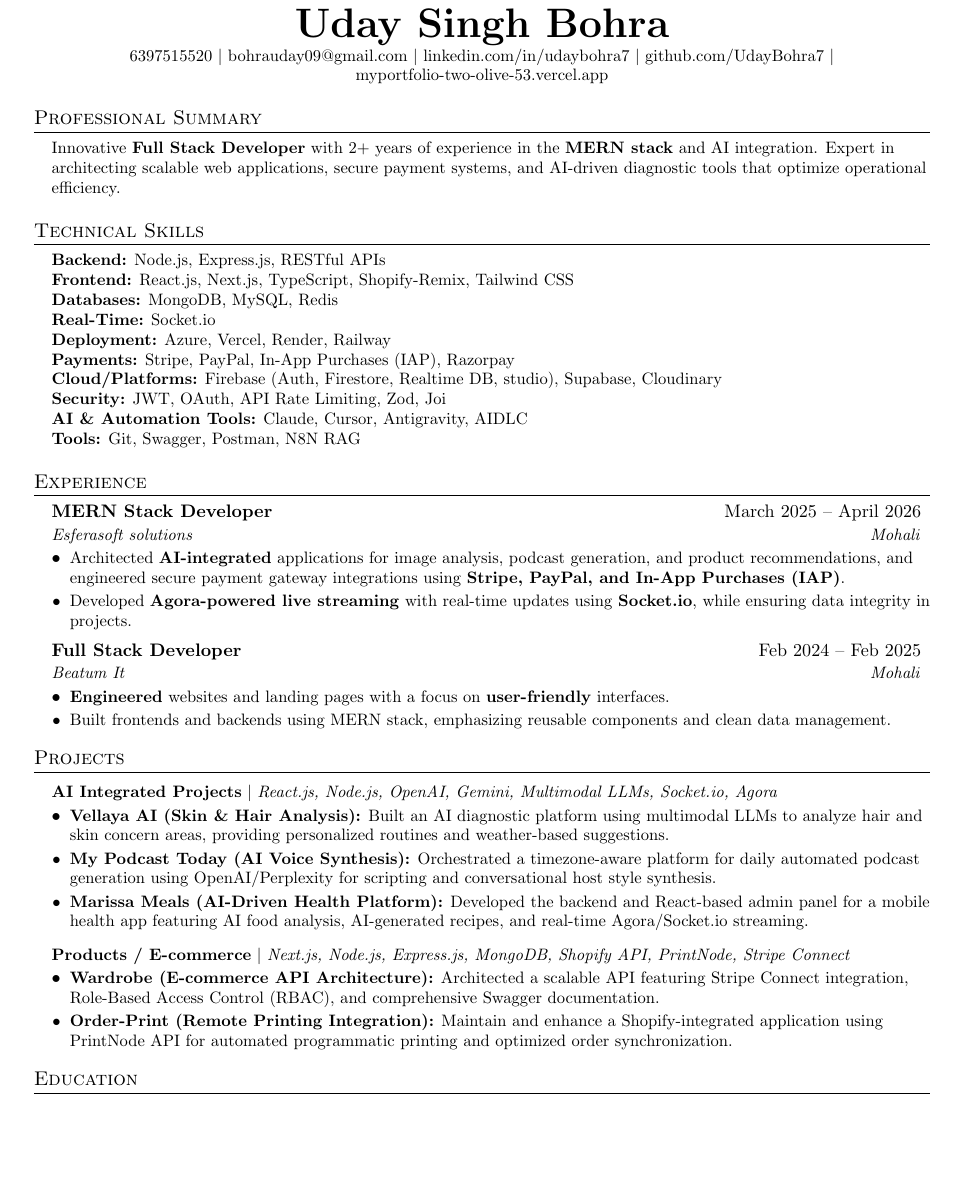
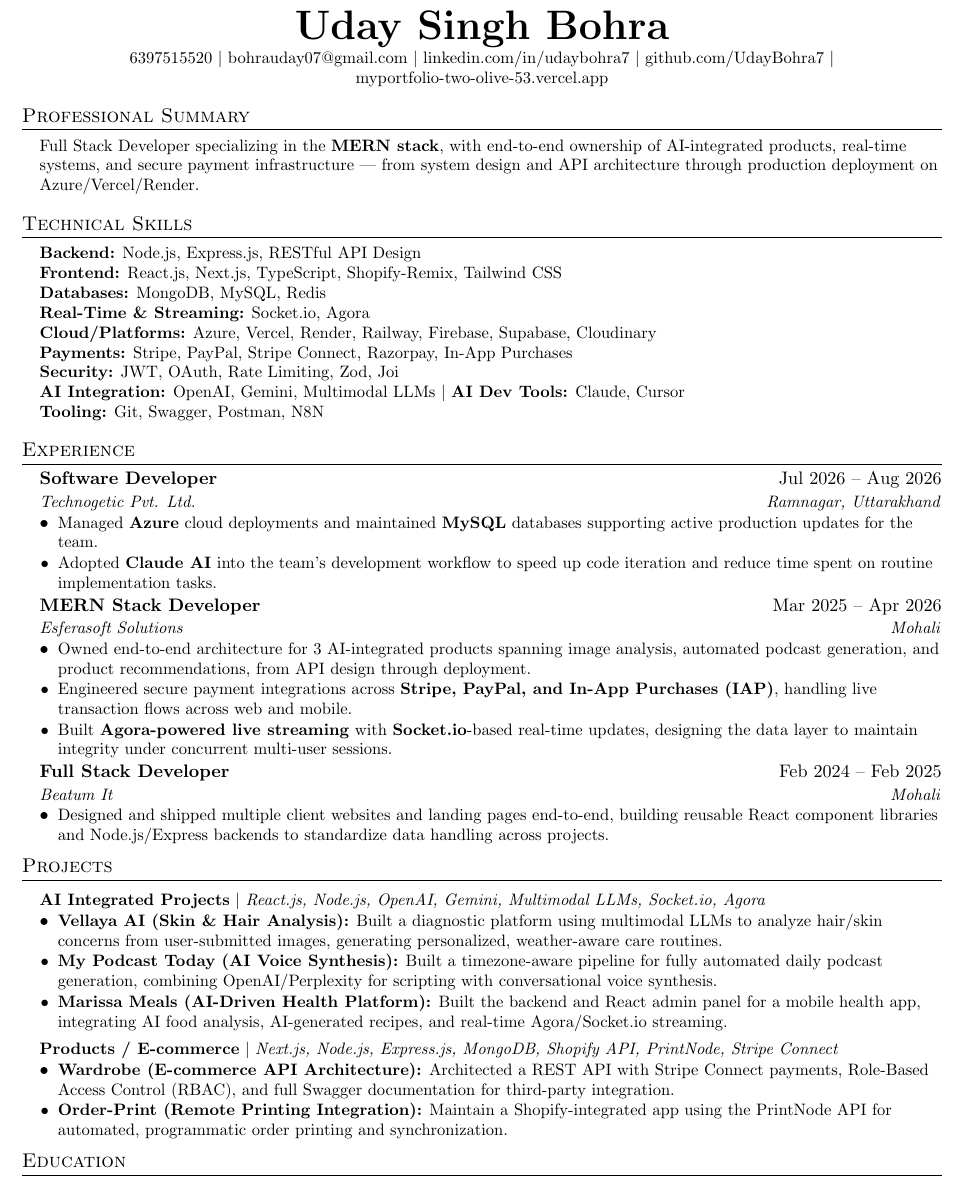
Before and after one commit to UdayBohra7/resume, a LaTeX CV (Uday_cv.tex): part of the page, cut so that both start at the same text, the shorter picture padded with empty space. Compiled offline with pdfLaTeX.

Commit message:
updated with claude

```diff
--- a/Uday_cv.tex
+++ b/Uday_cv.tex
@@ -39,8 +38,8 @@
 }
 
 \newcommand{\resumeSubheading}[4]{
-  \vspace{-2pt}\item
-    \begin{tabular*}{0.97\textwidth}[t]{l@{\extracolsep{\fill}}r}
+  \vspace{-3pt}\item
+    \begin{tabular*}{0.98\textwidth}[t]{l@{\extracolsep{\fill}}r}
       \textbf{#1} & #2 \\
       \textit{\small#3} & \textit{\small #4} \\
     \end{tabular*}\vspace{-7pt}
@@ -48,7 +47,7 @@
 
 \newcommand{\resumeProjectHeading}[2]{
     \item
-    \begin{tabular*}{0.97\textwidth}{l@{\extracolsep{\fill}}r}
+    \begin{tabular*}{0.98\textwidth}{l@{\extracolsep{\fill}}r}
       \small#1 & #2 \\
     \end{tabular*}\vspace{-7pt}
 }
@@ -56,7 +55,7 @@
 \newcommand{\resumeSubHeadingListStart}{\begin{itemize}[leftmargin=0.15in, label={}]}
 \newcommand{\resumeSubHeadingListEnd}{\end{itemize}}
 \newcommand{\resumeItemListStart}{\begin{itemize}[leftmargin=*]}
-\newcommand{\resumeItemListEnd}{\end{itemize}\vspace{-5pt}}
+\newcommand{\resumeItemListEnd}{\end{itemize}\vspace{-6pt}}
 
 \begin{document}
 
@@ -64,7 +63,7 @@
 \begin{center}
     \textbf{\Huge \scshape Uday Singh Bohra} \\ \vspace{1pt}
     \small 6397515520 $|$
-    \href{mailto:bohrauday09@gmail.com}{bohrauday09@gmail.com} $|$
+    \href{mailto:bohrauday07@gmail.com}{bohrauday07@gmail.com} $|$
     \href{https://www.linkedin.com/in/udaybohra7/}{linkedin.com/in/udaybohra7} $|$
     \href{https://github.com/UdayBohra7}{github.com/UdayBohra7} $|$
     \href{https://myportfolio-two-olive-53.vercel.app/}{myportfolio-two-olive-53.vercel.app}
@@ -74,7 +73,7 @@
 \section{Professional Summary}
 \begin{itemize}[leftmargin=0.15in, label={}]
 \small{\item{
-Innovative \textbf{Full Stack Developer} with 2+ years of experience in the \textbf{MERN stack} and AI integration. Expert in architecting scalable web applications, secure payment systems, and AI-driven diagnostic tools that optimize operational efficiency.
+Full Stack Developer specializing in the \textbf{MERN stack}, with end-to-end ownership of AI-integrated products, real-time systems, and secure payment infrastructure — from system design and API architecture through production deployment on Azure/Vercel/Render.
 }}
 \end{itemize}
 
@@ -82,16 +81,15 @@
 \section{Technical Skills}
  \begin{itemize}[leftmargin=0.15in, label={}]
     \small{\item{
-     \textbf{Backend:} Node.js, Express.js, RESTful APIs \\
+     \textbf{Backend:} Node.js, Express.js, RESTful API Design \\
      \textbf{Frontend:} React.js, Next.js, TypeScript, Shopify-Remix, Tailwind CSS \\
      \textbf{Databases:} MongoDB, MySQL, Redis \\
-     \textbf{Real-Time:} Socket.io \\
-     \textbf{Deployment:} Azure, Vercel, Render, Railway \\
-     \textbf{Payments:} Stripe, PayPal, In-App Purchases (IAP), Razorpay \\
-     \textbf{Cloud/Platforms:} Firebase (Auth, Firestore, Realtime DB, studio), Supabase, Cloudinary \\
-     \textbf{Security:} JWT, OAuth, API Rate Limiting, Zod, Joi \\
-     \textbf{AI \& Automation Tools:} Claude, Cursor, Antigravity, AIDLC \\
-     \textbf{Tools:} Git, Swagger, Postman, N8N RAG
+     \textbf{Real-Time \& Streaming:} Socket.io, Agora \\
+     \textbf{Cloud/Platforms:} Azure, Vercel, Render, Railway, Firebase, Supabase, Cloudinary \\
+     \textbf{Payments:} Stripe, PayPal, Stripe Connect, Razorpay, In-App Purchases \\
+     \textbf{Security:} JWT, OAuth, Rate Limiting, Zod, Joi \\
+     \textbf{AI Integration:} OpenAI, Gemini, Multimodal LLMs $|$ \textbf{AI Dev Tools:} Claude, Cursor \\
+     \textbf{Tooling:} Git, Swagger, Postman, N8N
     }}
  \end{itemize}
 
@@ -100,19 +98,27 @@
 \resumeSubHeadingListStart
 
 \resumeSubheading
-{MERN Stack Developer}{March 2025 -- April 2026}
-{Esferasoft solutions}{Mohali}
+{Software Developer}{Jul 2026 -- Aug 2026}
+{Technogetic Pvt. Ltd.}{Ramnagar, Uttarakhand}
 \resumeItemListStart
-\resumeItem{Architected \textbf{AI-integrated} applications for image analysis, podcast generation, and product recommendations, and engineered secure payment gateway integrations using \textbf{Stripe, PayPal, and In-App Purchases (IAP)}.}
-\resumeItem{Developed \textbf{Agora-powered live streaming} with real-time updates using \textbf{Socket.io}, while ensuring data integrity in projects.}
+\resumeItem{Managed \textbf{Azure} cloud deployments and maintained \textbf{MySQL} databases supporting active production updates for the team.}
+\resumeItem{Adopted \textbf{Claude AI} into the team's development workflow to speed up code iteration and reduce time spent on routine implementation tasks.}
+\resumeItemListEnd
+
+\resumeSubheading
+{MERN Stack Developer}{Mar 2025 -- Apr 2026}
+{Esferasoft Solutions}{Mohali}
+\resumeItemListStart
+\resumeItem{Owned end-to-end architecture for 3 AI-integrated products spanning image analysis, automated podcast generation, and product recommendations, from API design through deployment.}
+\resumeItem{Engineered secure payment integrations across \textbf{Stripe, PayPal, and In-App Purchases (IAP)}, handling live transaction flows across web and mobile.}
+\resumeItem{Built \textbf{Agora-powered live streaming} with \textbf{Socket.io}-based real-time updates, designing the data layer to maintain integrity under concurrent multi-user sessions.}
 \resumeItemListEnd
 
 \resumeSubheading
 {Full Stack Developer}{Feb 2024 -- Feb 2025}
 {Beatum It}{Mohali}
 \resumeItemListStart
-\resumeItem{\textbf{Engineered} websites and landing pages with a focus on \textbf{user-friendly} interfaces.}
-\resumeItem{Built frontends and backends using MERN stack, emphasizing reusable components and clean data management.}
+\resumeItem{Designed and shipped multiple client websites and landing pages end-to-end, building reusable React component libraries and Node.js/Express backends to standardize data handling across projects.}
 \resumeItemListEnd
 
 \resumeSubHeadingListEnd
@@ -124,16 +130,16 @@
 \resumeProjectHeading
   {\textbf{AI Integrated Projects} $|$ \emph{React.js, Node.js, OpenAI, Gemini, Multimodal LLMs, Socket.io, Agora}}{}
   \resumeItemListStart
-    \resumeItem{\textbf{Vellaya AI (Skin \& Hair Analysis):} Built an AI diagnostic platform using multimodal LLMs to analyze hair and skin concern areas, providing personalized routines and weather-based suggestions.}
-    \resumeItem{\textbf{My Podcast Today (AI Voice Synthesis):} Orchestrated a timezone-aware platform for daily automated podcast generation using OpenAI/Perplexity for scripting and conversational host style synthesis.}
-    \resumeItem{\textbf{Marissa Meals (AI-Driven Health Platform):} Developed the backend and React-based admin panel for a mobile health app featuring AI food analysis, AI-generated recipes, and real-time Agora/Socket.io streaming.}
+    \resumeItem{\textbf{Vellaya AI (Skin \& Hair Analysis):} Built a diagnostic platform using multimodal LLMs to analyze hair/skin concerns from user-submitted images, generating personalized, weather-aware care routines.}
+    \resumeItem{\textbf{My Podcast Today (AI Voice Synthesis):} Built a timezone-aware pipeline for fully automated daily podcast generation, combining OpenAI/Perplexity for scripting with conversational voice synthesis.}
+    \resumeItem{\textbf{Marissa Meals (AI-Driven Health Platform):} Built the backend and React admin panel for a mobile health app, integrating AI food analysis, AI-generated recipes, and real-time Agora/Socket.io streaming.}
   \resumeItemListEnd
 
 \resumeProjectHeading
   {\textbf{Products / E-commerce} $|$ \emph{Next.js, Node.js, Express.js, MongoDB, Shopify API, PrintNode, Stripe Connect}}{}
   \resumeItemListStart
-    \resumeItem{\textbf{Wardrobe (E-commerce API Architecture):} Architected a scalable API featuring Stripe Connect integration, Role-Based Access Control (RBAC), and comprehensive Swagger documentation.}
-    \resumeItem{\textbf{Order-Print (Remote Printing Integration):} Maintain and enhance a Shopify-integrated application using PrintNode API for automated programmatic printing and optimized order synchronization.}
+    \resumeItem{\textbf{Wardrobe (E-commerce API Architecture):} Architected a REST API with Stripe Connect payments, Role-Based Access Control (RBAC), and full Swagger documentation for third-party integration.}
+    \resumeItem{\textbf{Order-Print (Remote Printing Integration):} Maintain a Shopify-integrated app using the PrintNode API for automated, programmatic order printing and synchronization.}
   \resumeItemListEnd
 
 \resumeSubHeadingListEnd
```
Also changed, not shown: Uday_cv.tex (13 more changed lines).
